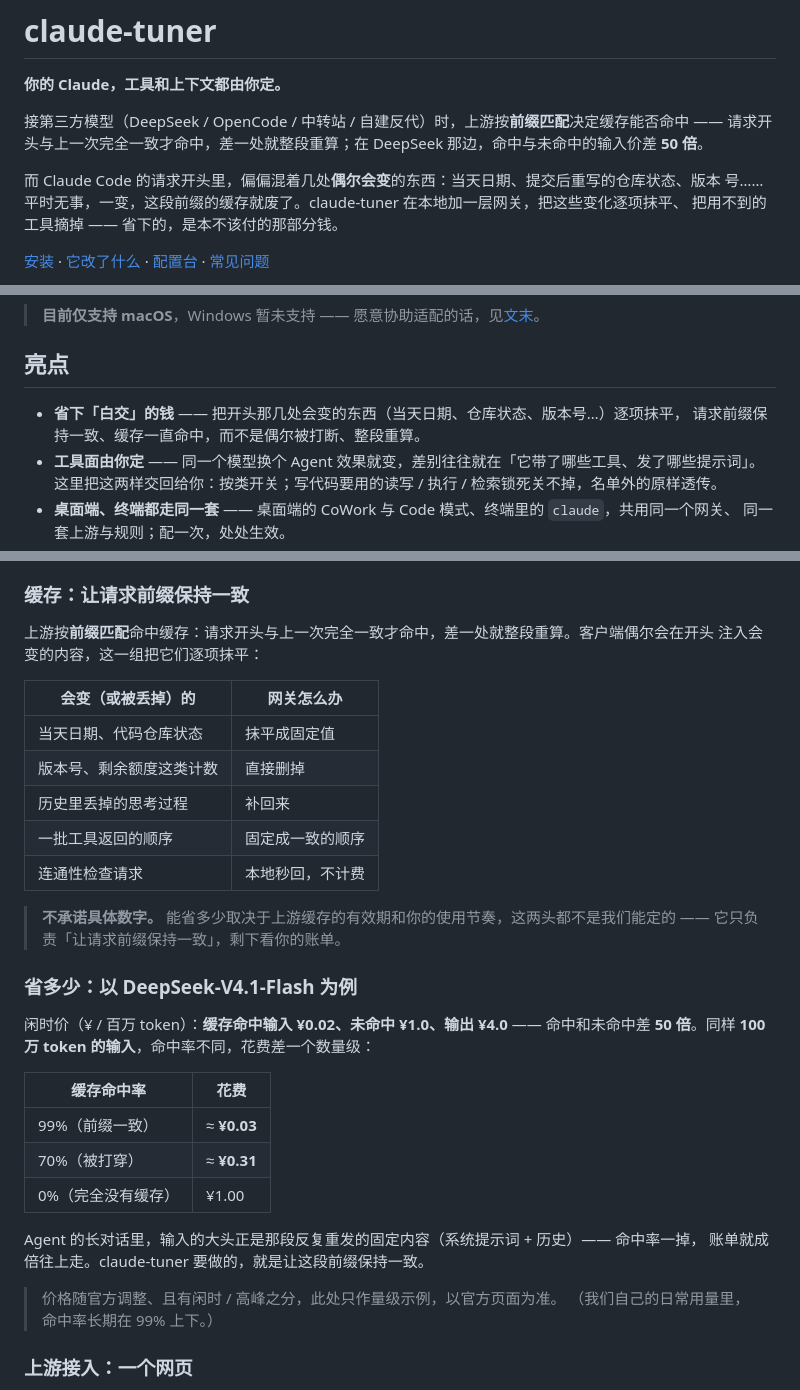
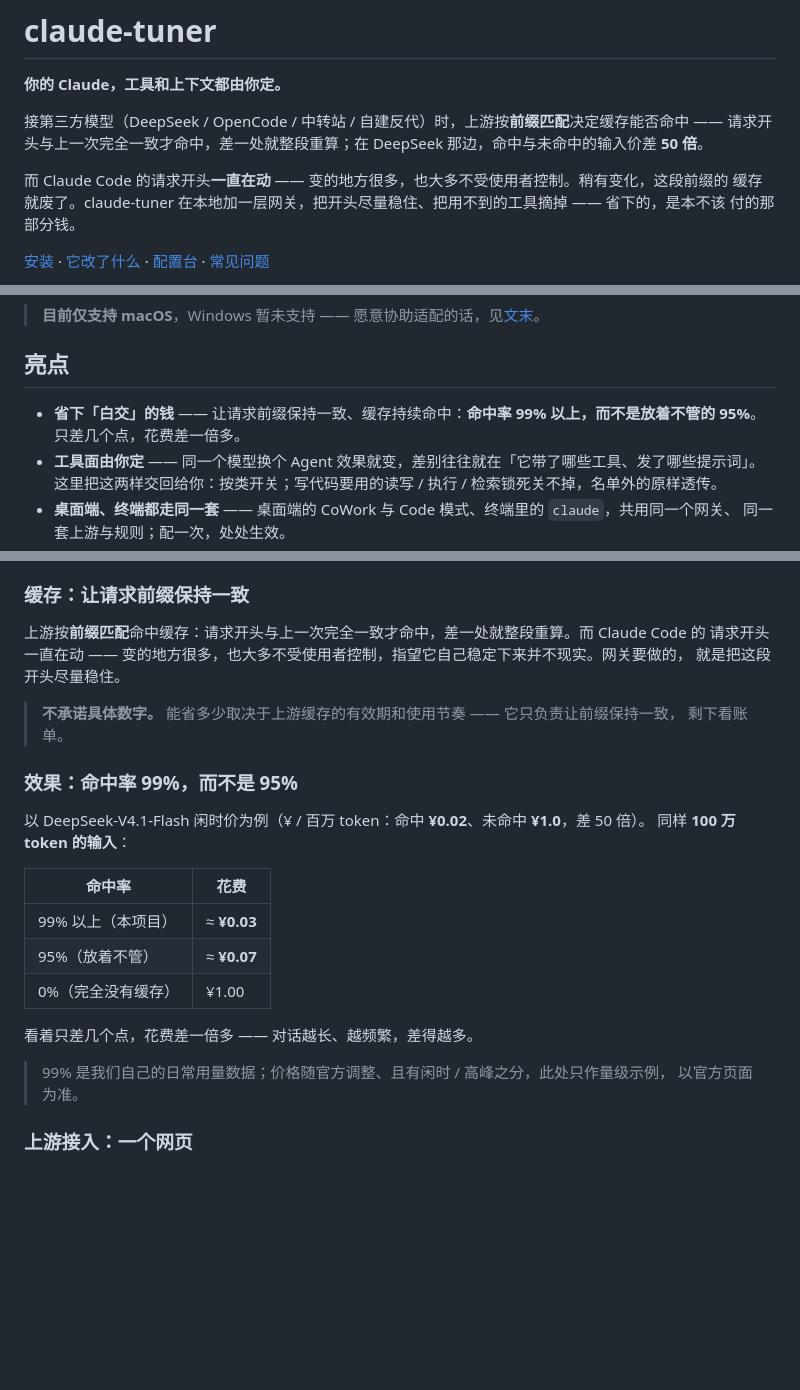
Before and after one commit to ls-open/claude-tuner, a Markdown page: README.md, 3 parts joined by grey strips. Rendered like a GitHub page; blank space fills up the shorter version.

Commit message:
docs(readme): 不再列举「会变的东西」，改用结果说话（99% vs 95%）
客户端会变的地方很多（应用/技能更新、清思维链、动态加载的 MCP…），列举必然漏、还显得像只有那几处。
改成不列举：「请求开头一直在动，变的地方很多，也不受使用者控制」。

效果那块直接给结果：命中率 99% 以上（本项目）对 95%（放着不管），同样 100 万输入 token 是
≈¥0.03 对 ≈¥0.07 —— 只差几个点，花费差一倍多。

```diff
--- a/README.md
+++ b/README.md
@@ -5,9 +5,9 @@
 接第三方模型（DeepSeek / OpenCode / 中转站 / 自建反代）时，上游按**前缀匹配**决定缓存能否命中 ——
 请求开头与上一次完全一致才命中，差一处就整段重算；在 DeepSeek 那边，命中与未命中的输入价差 **50 倍**。
 
-而 Claude Code 的请求开头里，偏偏混着几处**偶尔会变**的东西：当天日期、提交后重写的仓库状态、版本
-号…… 平时无事，一变，这段前缀的缓存就废了。claude-tuner 在本地加一层网关，把这些变化逐项抹平、
-把用不到的工具摘掉 —— 省下的，是本不该付的那部分钱。
+而 Claude Code 的请求开头**一直在动** —— 变的地方很多，也大多不受使用者控制。稍有变化，这段前缀的
+缓存就废了。claude-tuner 在本地加一层网关，把开头尽量稳住、把用不到的工具摘掉 —— 省下的，是本不该
+付的那部分钱。
 
 [安装](#安装) · [它改了什么](#它到底改了什么) · [配置台](#配置台) · [常见问题](#常见问题)
 
@@ -24,8 +24,8 @@ curl -fsSL https://raw.githubusercontent.com/ls-open/claude-tuner/main/install.s
 
 ## 亮点
 
-- **省下「白交」的钱** —— 把开头那几处会变的东西（当天日期、仓库状态、版本号…）逐项抹平，
-  请求前缀保持一致、缓存一直命中，而不是偶尔被打断、整段重算。
+- **省下「白交」的钱** —— 让请求前缀保持一致、缓存持续命中：**命中率 99% 以上，而不是放着不管的
+  95%**。只差几个点，花费差一倍多。
 - **工具面由你定** —— 同一个模型换个 Agent 效果就变，差别往往就在「它带了哪些工具、发了哪些提示词」。
   这里把这两样交回给你：按类开关；写代码要用的读写 / 执行 / 检索锁死关不掉，名单外的原样透传。
 - **桌面端、终端都走同一套** —— 桌面端的 CoWork 与 Code 模式、终端里的 `claude`，共用同一个网关、
@@ -64,36 +64,28 @@ flowchart LR
 
 ### 缓存：让请求前缀保持一致
 
-上游按**前缀匹配**命中缓存：请求开头与上一次完全一致才命中，差一处就整段重算。客户端偶尔会在开头
-注入会变的内容，这一组把它们逐项抹平：
+上游按**前缀匹配**命中缓存：请求开头与上一次完全一致才命中，差一处就整段重算。而 Claude Code 的
+请求开头一直在动 —— 变的地方很多，也大多不受使用者控制，指望它自己稳定下来并不现实。网关要做的，
+就是把这段开头尽量稳住。
 
-| 会变（或被丢掉）的 | 网关怎么办 |
+> **不承诺具体数字。** 能省多少取决于上游缓存的有效期和使用节奏 —— 它只负责让前缀保持一致，
+> 剩下看账单。
+
+### 效果：命中率 99%，而不是 95%
+
+以 DeepSeek-V4.1-Flash 闲时价为例（¥ / 百万 token：命中 **¥0.02**、未命中 **¥1.0**，差 50 倍）。
+同样 **100 万 token 的输入**：
+
+| 命中率 | 花费 |
 |---|---|
-| 当天日期、代码仓库状态 | 抹平成固定值 |
-| 版本号、剩余额度这类计数 | 直接删掉 |
-| 历史里丢掉的思考过程 | 补回来 |
-| 一批工具返回的顺序 | 固定成一致的顺序 |
-| 连通性检查请求 | 本地秒回，不计费 |
-
-> **不承诺具体数字。** 能省多少取决于上游缓存的有效期和你的使用节奏，这两头都不是我们能定的 ——
-> 它只负责「让请求前缀保持一致」，剩下看你的账单。
-
-### 省多少：以 DeepSeek-V4.1-Flash 为例
-
-闲时价（¥ / 百万 token）：**缓存命中输入 ¥0.02、未命中 ¥1.0、输出 ¥4.0** —— 命中和未命中差
-**50 倍**。同样 **100 万 token 的输入**，命中率不同，花费差一个数量级：
-
-| 缓存命中率 | 花费 |
-|---|---|
-| 99%（前缀一致） | ≈ **¥0.03** |
-| 70%（被打穿） | ≈ **¥0.31** |
+| 99% 以上（本项目） | ≈ **¥0.03** |
+| 95%（放着不管） | ≈ **¥0.07** |
 | 0%（完全没有缓存） | ¥1.00 |
 
-Agent 的长对话里，输入的大头正是那段反复重发的固定内容（系统提示词 + 历史）—— 命中率一掉，
-账单就成倍往上走。claude-tuner 要做的，就是让这段前缀保持一致。
+看着只差几个点，花费差一倍多 —— 对话越长、越频繁，差得越多。
 
-> 价格随官方调整、且有闲时 / 高峰之分，此处只作量级示例，以官方页面为准。
-> （我们自己的日常用量里，命中率长期在 99% 上下。）
+> 99% 是我们自己的日常用量数据；价格随官方调整、且有闲时 / 高峰之分，此处只作量级示例，
+> 以官方页面为准。
 
 ### 上游接入：一个网页
 
```
